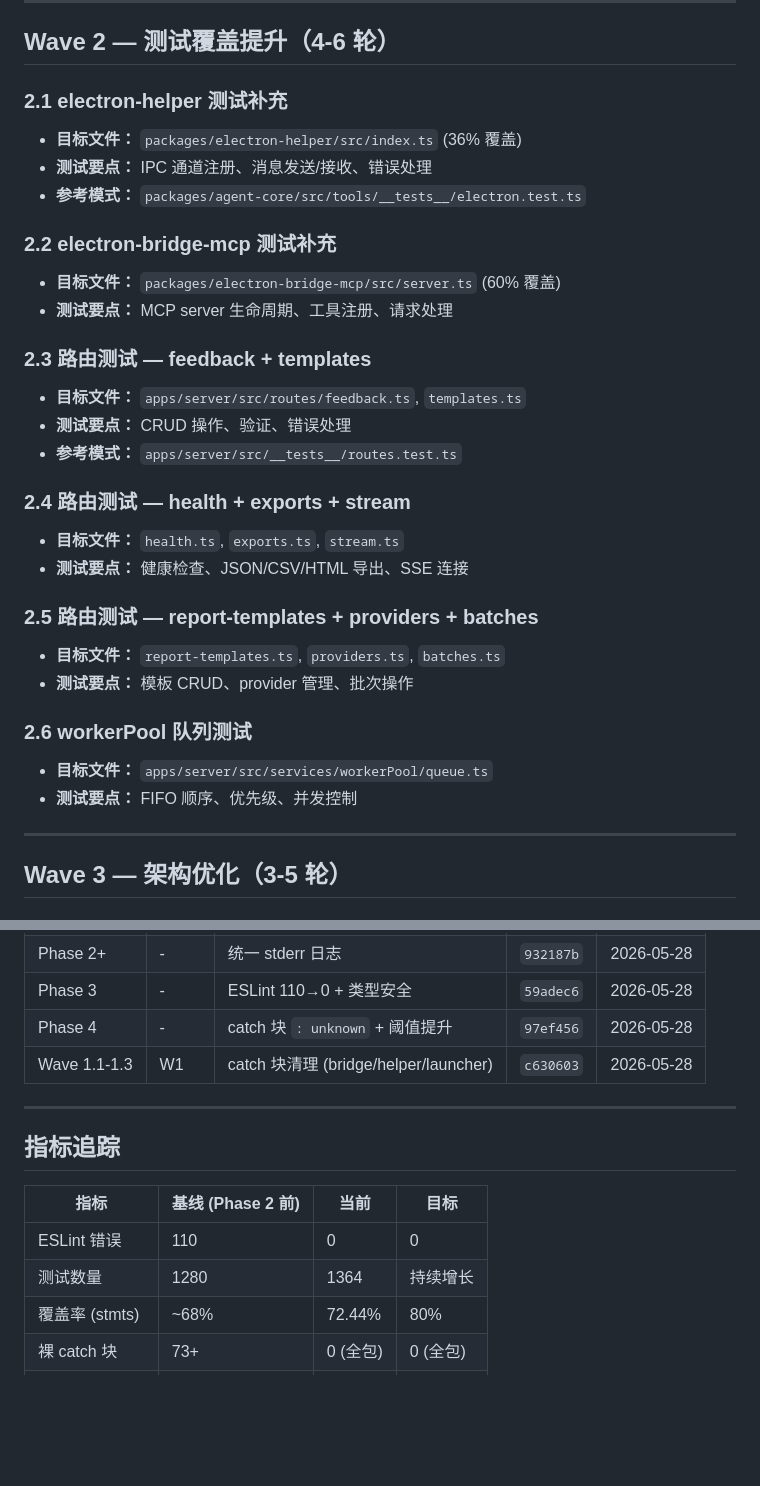
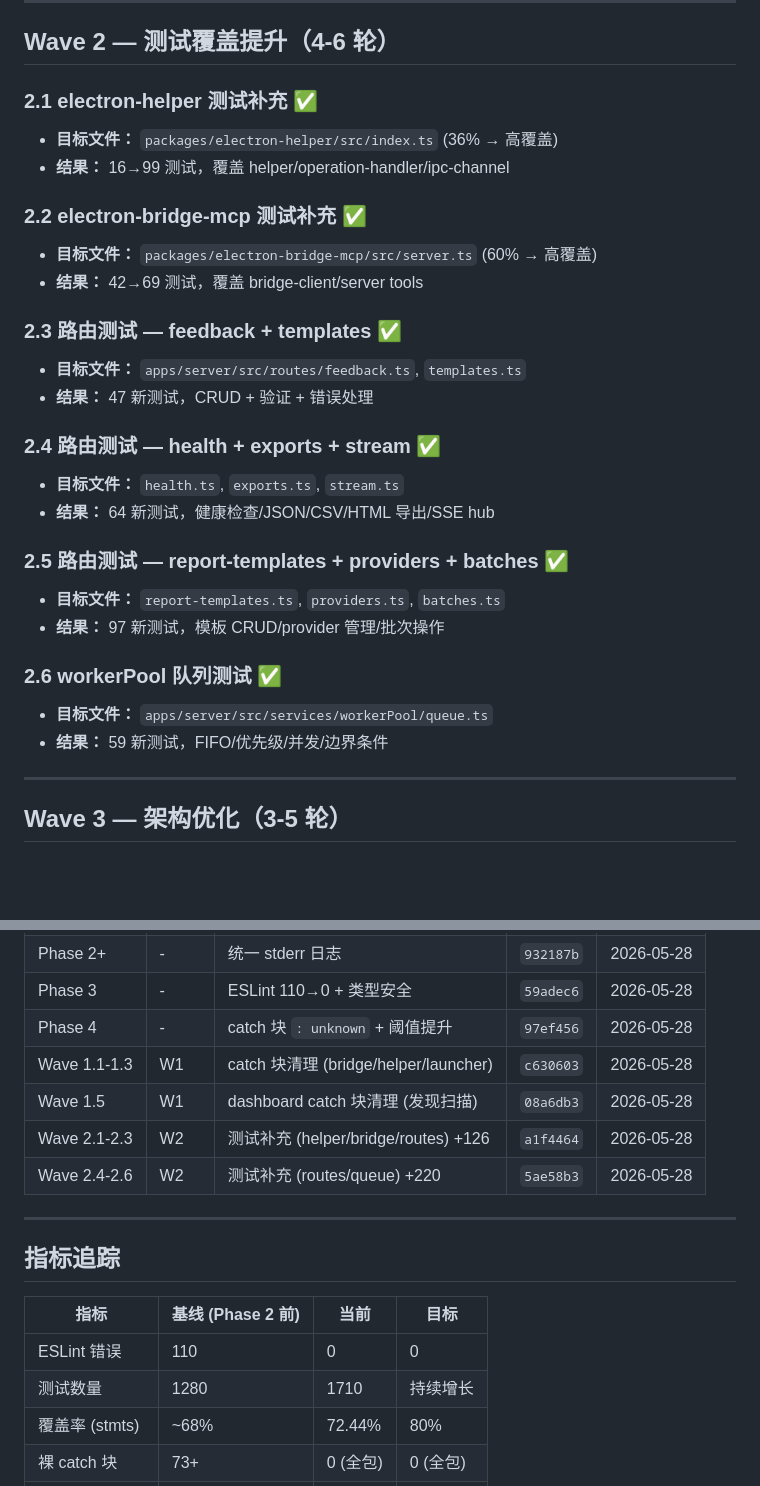
Before and after one commit to hoye1113/ElectronHound, a Markdown page: docs/improvement-backlog.md, 2 parts joined by grey strips. Rendered like a GitHub page; blank space fills up the shorter version.

Commit message:
docs: mark Wave 2 complete, update metrics (1710 tests)

```diff
--- a/docs/improvement-backlog.md
+++ b/docs/improvement-backlog.md
@@ -80,31 +80,29 @@ grep -rn "console\.error" packages/agent-core/src apps/server/src --include="*.t
 
 ## Wave 2 — 测试覆盖提升（4-6 轮）
 
-### 2.1 electron-helper 测试补充
-- **目标文件：** `packages/electron-helper/src/index.ts` (36% 覆盖)
-- **测试要点：** IPC 通道注册、消息发送/接收、错误处理
-- **参考模式：** `packages/agent-core/src/tools/__tests__/electron.test.ts`
+### 2.1 electron-helper 测试补充 ✅
+- **目标文件：** `packages/electron-helper/src/index.ts` (36% → 高覆盖)
+- **结果：** 16→99 测试，覆盖 helper/operation-handler/ipc-channel
 
-### 2.2 electron-bridge-mcp 测试补充
-- **目标文件：** `packages/electron-bridge-mcp/src/server.ts` (60% 覆盖)
-- **测试要点：** MCP server 生命周期、工具注册、请求处理
+### 2.2 electron-bridge-mcp 测试补充 ✅
+- **目标文件：** `packages/electron-bridge-mcp/src/server.ts` (60% → 高覆盖)
+- **结果：** 42→69 测试，覆盖 bridge-client/server tools
 
-### 2.3 路由测试 — feedback + templates
+### 2.3 路由测试 — feedback + templates ✅
 - **目标文件：** `apps/server/src/routes/feedback.ts`, `templates.ts`
-- **测试要点：** CRUD 操作、验证、错误处理
-- **参考模式：** `apps/server/src/__tests__/routes.test.ts`
+- **结果：** 47 新测试，CRUD + 验证 + 错误处理
 
-### 2.4 路由测试 — health + exports + stream
+### 2.4 路由测试 — health + exports + stream ✅
 - **目标文件：** `health.ts`, `exports.ts`, `stream.ts`
-- **测试要点：** 健康检查、JSON/CSV/HTML 导出、SSE 连接
+- **结果：** 64 新测试，健康检查/JSON/CSV/HTML 导出/SSE hub
 
-### 2.5 路由测试 — report-templates + providers + batches
+### 2.5 路由测试 — report-templates + providers + batches ✅
 - **目标文件：** `report-templates.ts`, `providers.ts`, `batches.ts`
-- **测试要点：** 模板 CRUD、provider 管理、批次操作
+- **结果：** 97 新测试，模板 CRUD/provider 管理/批次操作
 
-### 2.6 workerPool 队列测试
+### 2.6 workerPool 队列测试 ✅
 - **目标文件：** `apps/server/src/services/workerPool/queue.ts`
-- **测试要点：** FIFO 顺序、优先级、并发控制
+- **结果：** 59 新测试，FIFO/优先级/并发/边界条件
 
 ---
 
@@ -214,6 +212,9 @@ grep -rn "console\.error" packages/agent-core/src apps/server/src --include="*.t
 | Phase 3 | - | ESLint 110→0 + 类型安全 | `59adec6` | 2026-05-28 |
 | Phase 4 | - | catch 块 `: unknown` + 阈值提升 | `97ef456` | 2026-05-28 |
 | Wave 1.1-1.3 | W1 | catch 块清理 (bridge/helper/launcher) | `c630603` | 2026-05-28 |
+| Wave 1.5 | W1 | dashboard catch 块清理 (发现扫描) | `08a6db3` | 2026-05-28 |
+| Wave 2.1-2.3 | W2 | 测试补充 (helper/bridge/routes) +126 | `a1f4464` | 2026-05-28 |
+| Wave 2.4-2.6 | W2 | 测试补充 (routes/queue) +220 | `5ae58b3` | 2026-05-28 |
 
 ---
 
@@ -222,7 +223,7 @@ grep -rn "console\.error" packages/agent-core/src apps/server/src --include="*.t
 | 指标 | 基线 (Phase 2 前) | 当前 | 目标 |
 |------|-------------------|------|------|
 | ESLint 错误 | 110 | 0 | 0 |
-| 测试数量 | 1280 | 1364 | 持续增长 |
+| 测试数量 | 1280 | 1710 | 持续增长 |
 | 覆盖率 (stmts) | ~68% | 72.44% | 80% |
 | 裸 catch 块 | 73+ | 0 (全包) | 0 (全包) |
 | TODO/FIXME | 1 | 0 | 0 |
```
